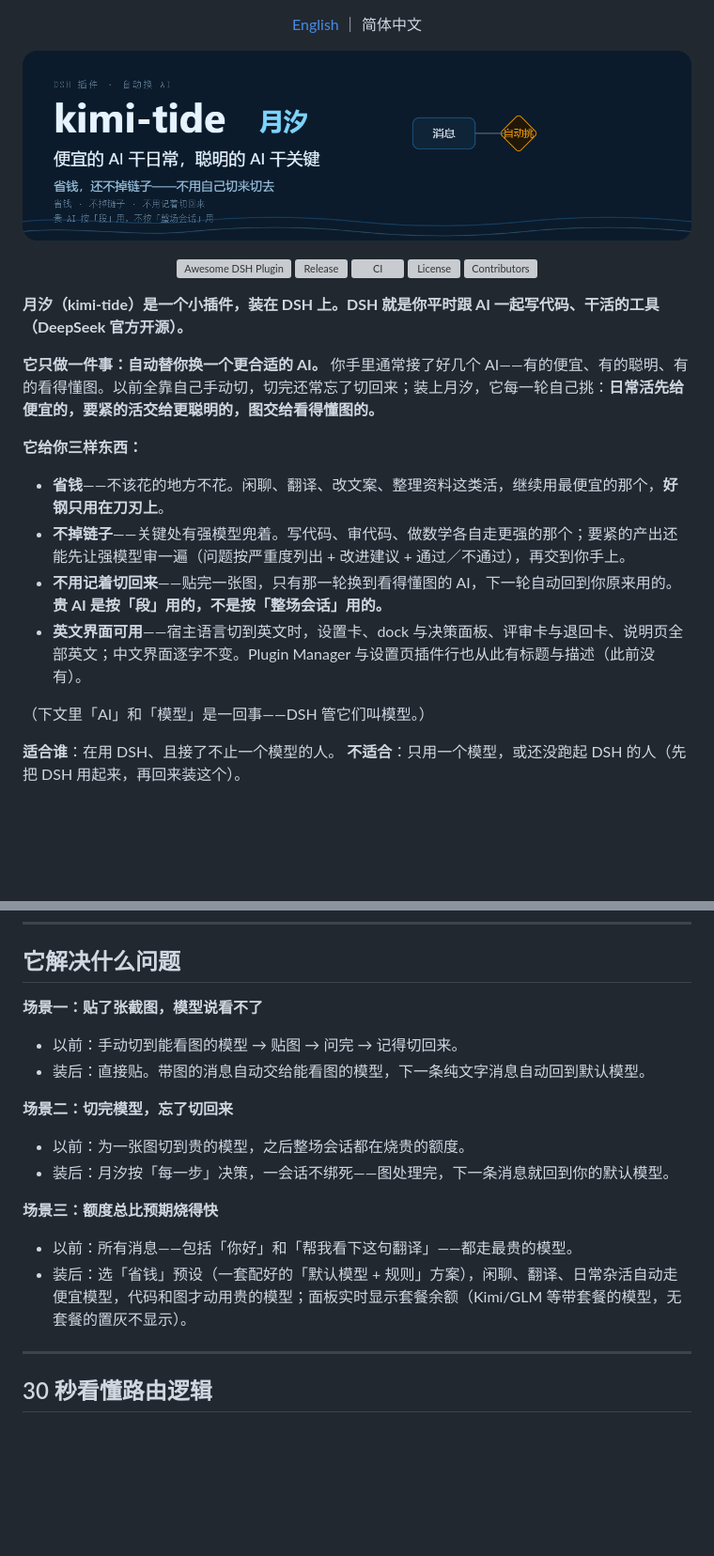
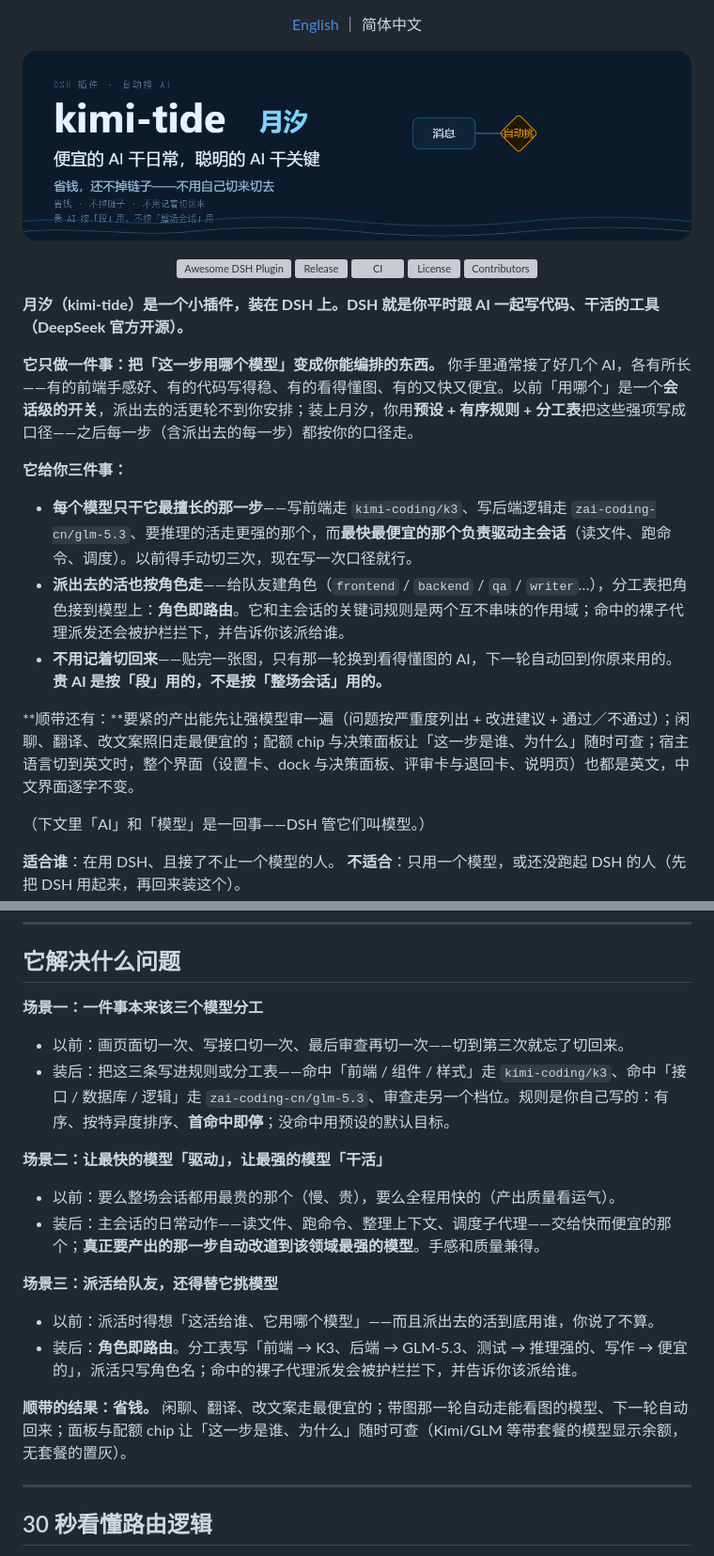
Before and after one commit to tafcear/kimi-tide, a Markdown page: README.md, 2 parts joined by grey strips. Shown at 94% size. Drawn GitHub-style; blank space fills up the shorter version; grey boxes are pictures that could not be loaded.

```diff
--- a/README.md
+++ b/README.md
@@ -15,14 +15,15 @@
 
 **月汐（kimi-tide）是一个小插件，装在 DSH 上。DSH 就是你平时跟 AI 一起写代码、干活的工具（DeepSeek 官方开源）。**
 
-**它只做一件事：自动替你换一个更合适的 AI。** 你手里通常接了好几个 AI——有的便宜、有的聪明、有的看得懂图。以前全靠自己手动切，切完还常忘了切回来；装上月汐，它每一轮自己挑：**日常活先给便宜的，要紧的活交给更聪明的，图交给看得懂图的。**
+**它只做一件事：把「这一步用哪个模型」变成你能编排的东西。** 你手里通常接了好几个 AI，各有所长——有的前端手感好、有的代码写得稳、有的看得懂图、有的又快又便宜。以前「用哪个」是一个**会话级的开关**，派出去的活更轮不到你安排；装上月汐，你用**预设 + 有序规则 + 分工表**把这些强项写成口径——之后每一步（含派出去的每一步）都按你的口径走。
 
-**它给你三样东西：**
+**它给你三件事：**
 
-- **省钱**——不该花的地方不花。闲聊、翻译、改文案、整理资料这类活，继续用最便宜的那个，**好钢只用在刀刃上**。
-- **不掉链子**——关键处有强模型兜着。写代码、审代码、做数学各自走更强的那个；要紧的产出还能先让强模型审一遍（问题按严重度列出 + 改进建议 + 通过／不通过），再交到你手上。
+- **每个模型只干它最擅长的那一步**——写前端走 `kimi-coding/k3`、写后端逻辑走 `zai-coding-cn/glm-5.3`、要推理的活走更强的那个，而**最快最便宜的那个负责驱动主会话**（读文件、跑命令、调度）。以前得手动切三次，现在写一次口径就行。
+- **派出去的活也按角色走**——给队友建角色（`frontend` / `backend` / `qa` / `writer`…），分工表把角色接到模型上：**角色即路由**。它和主会话的关键词规则是两个互不串味的作用域；命中的裸子代理派发还会被护栏拦下，并告诉你该派给谁。
 - **不用记着切回来**——贴完一张图，只有那一轮换到看得懂图的 AI，下一轮自动回到你原来用的。**贵 AI 是按「段」用的，不是按「整场会话」用的。**
-- **英文界面可用**——宿主语言切到英文时，设置卡、dock 与决策面板、评审卡与退回卡、说明页全部英文；中文界面逐字不变。Plugin Manager 与设置页插件行也从此有标题与描述（此前没有）。
+
+**顺带还有：**要紧的产出能先让强模型审一遍（问题按严重度列出 + 改进建议 + 通过／不通过）；闲聊、翻译、改文案照旧走最便宜的；配额 chip 与决策面板让「这一步是谁、为什么」随时可查；宿主语言切到英文时，整个界面（设置卡、dock 与决策面板、评审卡与退回卡、说明页）也都是英文，中文界面逐字不变。
 
 （下文里「AI」和「模型」是一回事——DSH 管它们叫模型。）
 
@@ -41,20 +42,22 @@
 
 ## 它解决什么问题
 
-**场景一：贴了张截图，模型说看不了**
+**场景一：一件事本来该三个模型分工**
 
-- 以前：手动切到能看图的模型 → 贴图 → 问完 → 记得切回来。
-- 装后：直接贴。带图的消息自动交给能看图的模型，下一条纯文字消息自动回到默认模型。
+- 以前：画页面切一次、写接口切一次、最后审查再切一次——切到第三次就忘了切回来。
+- 装后：把这三条写进规则或分工表——命中「前端 / 组件 / 样式」走 `kimi-coding/k3`、命中「接口 / 数据库 / 逻辑」走 `zai-coding-cn/glm-5.3`、审查走另一个档位。规则是你自己写的：有序、按特异度排序、**首命中即停**；没命中用预设的默认目标。
 
-**场景二：切完模型，忘了切回来**
+**场景二：让最快的模型「驱动」，让最强的模型「干活」**
 
-- 以前：为一张图切到贵的模型，之后整场会话都在烧贵的额度。
-- 装后：月汐按「每一步」决策，一会话不绑死——图处理完，下一条消息就回到你的默认模型。
+- 以前：要么整场会话都用最贵的那个（慢、贵），要么全程用快的（产出质量看运气）。
+- 装后：主会话的日常动作——读文件、跑命令、整理上下文、调度子代理——交给快而便宜的那个；**真正要产出的那一步自动改道到该领域最强的模型**。手感和质量兼得。
 
-**场景三：额度总比预期烧得快**
+**场景三：派活给队友，还得替它挑模型**
 
-- 以前：所有消息——包括「你好」和「帮我看下这句翻译」——都走最贵的模型。
-- 装后：选「省钱」预设（一套配好的「默认模型 + 规则」方案），闲聊、翻译、日常杂活自动走便宜模型，代码和图才动用贵的模型；面板实时显示套餐余额（Kimi/GLM 等带套餐的模型，无套餐的置灰不显示）。
+- 以前：派活时得想「这活给谁、它用哪个模型」——而且派出去的活到底用谁，你说了不算。
+- 装后：**角色即路由**。分工表写「前端 → K3、后端 → GLM-5.3、测试 → 推理强的、写作 → 便宜的」，派活只写角色名；命中的裸子代理派发会被护栏拦下，并告诉你该派给谁。
+
+**顺带的结果：省钱。** 闲聊、翻译、改文案走最便宜的；带图那一轮自动走能看图的模型、下一轮自动回来；面板与配额 chip 让「这一步是谁、为什么」随时可查（Kimi/GLM 等带套餐的模型显示余额，无套餐的置灰）。
 
 ---
 
```
Also changed, not shown: other parts of README.md (+1 -1 lines), README.en.md (+17 -14 lines), packages/dsh-kimi-tide/README.md (+1 -1 lines).
